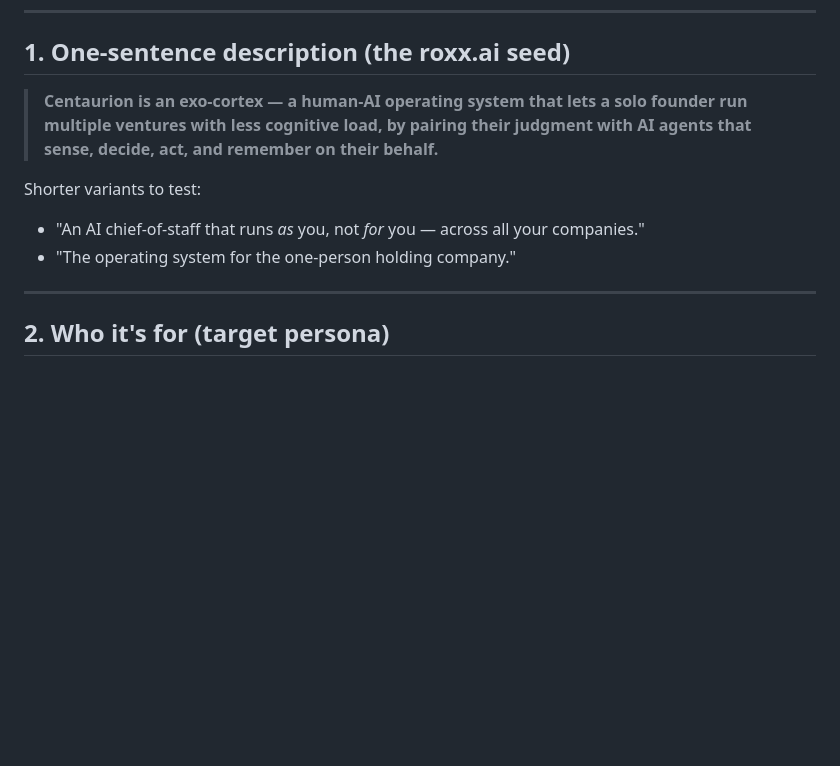
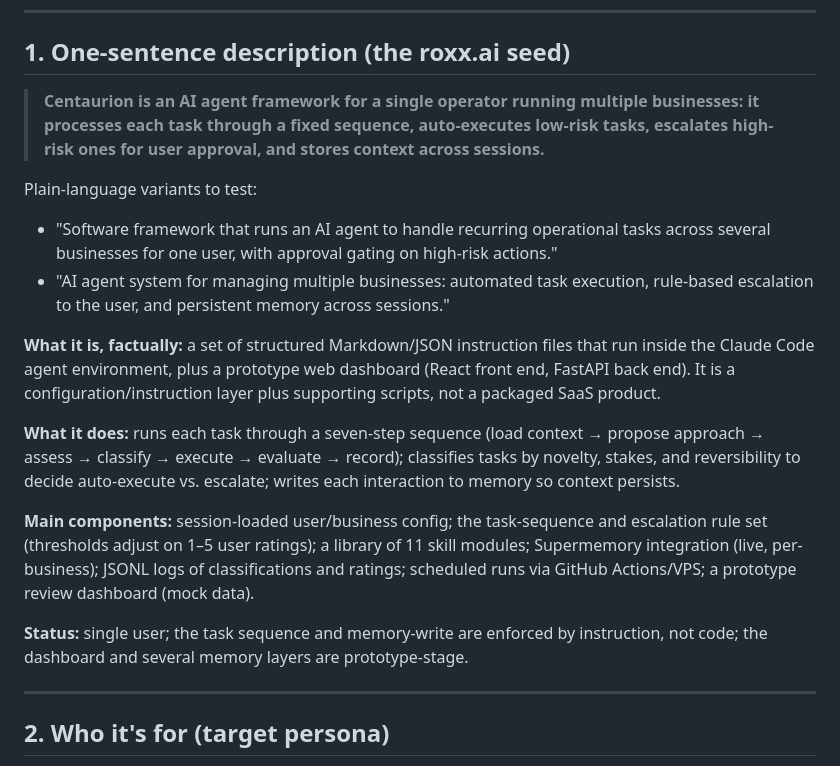
Before and after one commit to MalikJPalamar/Centaurion, a Markdown page: docs/centaurion-roxx-positioning-brief.md, the part around the change. Rendered like a GitHub page; blank space fills up the shorter version.

Commit message:
Rewrite product description in functional, non-marketing terms
Per review feedback: drop coined terms (exo-cortex) and evaluative
framing; state plainly what the product is (an AI agent framework of
markdown/JSON instruction files on the Claude Code harness plus a
prototype dashboard), what it does (seven-step task sequence,
novelty/stakes/reversibility classification, auto-execute vs escalate,
persistent memory), and its components. Keep prototype-stage status
honest.

```diff
--- a/docs/centaurion-roxx-positioning-brief.md
+++ b/docs/centaurion-roxx-positioning-brief.md
@@ -8,11 +8,19 @@
 
 ## 1. One-sentence description (the roxx.ai seed)
 
-> **Centaurion is an exo-cortex — a human-AI operating system that lets a solo founder run multiple ventures with less cognitive load, by pairing their judgment with AI agents that sense, decide, act, and remember on their behalf.**
+> **Centaurion is an AI agent framework for a single operator running multiple businesses: it processes each task through a fixed sequence, auto-executes low-risk tasks, escalates high-risk ones for user approval, and stores context across sessions.**
 
-Shorter variants to test:
-- "An AI chief-of-staff that runs *as* you, not *for* you — across all your companies."
-- "The operating system for the one-person holding company."
+Plain-language variants to test:
+- "Software framework that runs an AI agent to handle recurring operational tasks across several businesses for one user, with approval gating on high-risk actions."
+- "AI agent system for managing multiple businesses: automated task execution, rule-based escalation to the user, and persistent memory across sessions."
+
+**What it is, factually:** a set of structured Markdown/JSON instruction files that run inside the Claude Code agent environment, plus a prototype web dashboard (React front end, FastAPI back end). It is a configuration/instruction layer plus supporting scripts, not a packaged SaaS product.
+
+**What it does:** runs each task through a seven-step sequence (load context → propose approach → assess → classify → execute → evaluate → record); classifies tasks by novelty, stakes, and reversibility to decide auto-execute vs. escalate; writes each interaction to memory so context persists.
+
+**Main components:** session-loaded user/business config; the task-sequence and escalation rule set (thresholds adjust on 1–5 user ratings); a library of 11 skill modules; Supermemory integration (live, per-business); JSONL logs of classifications and ratings; scheduled runs via GitHub Actions/VPS; a prototype review dashboard (mock data).
+
+**Status:** single user; the task sequence and memory-write are enforced by instruction, not code; the dashboard and several memory layers are prototype-stage.
 
 ---
 
```
Also changed, not shown: docs/centaurion-product-description.md (+3 -1 lines).
